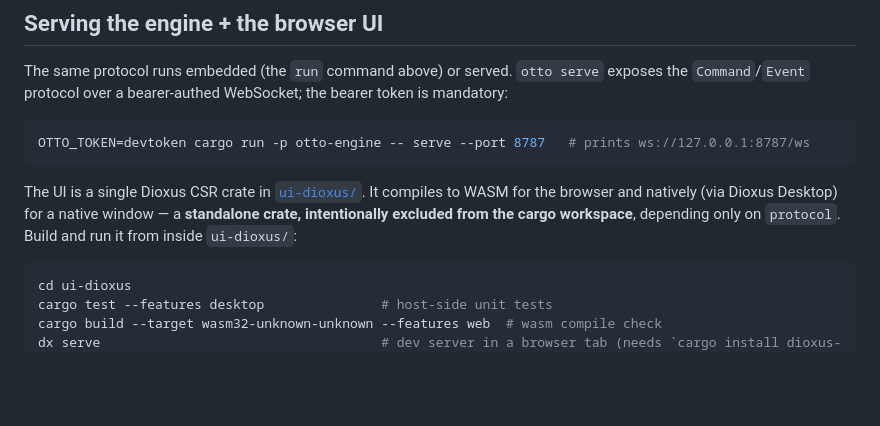
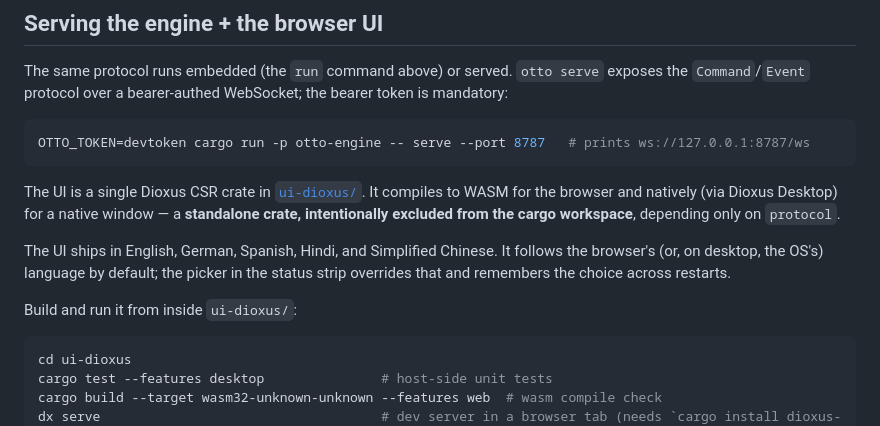
Before and after one commit to robhicks/otto, a Markdown page: README.md, the part around the change. GitHub-like rendering; blank space fills up the shorter version.

Commit message:
docs: note the ui-dioxus catalog rule and the shipped UI languages

````diff
--- a/README.md
+++ b/README.md
@@ -135,8 +135,13 @@ OTTO_TOKEN=devtoken cargo run -p otto-engine -- serve --port 8787   # prints ws:
 
 The UI is a single Dioxus CSR crate in [`ui-dioxus/`](ui-dioxus/). It compiles to WASM for the
 browser and natively (via Dioxus Desktop) for a native window — a **standalone crate, intentionally
-excluded from the cargo workspace**, depending only on `protocol`. Build and run it from inside
-`ui-dioxus/`:
+excluded from the cargo workspace**, depending only on `protocol`.
+
+The UI ships in English, German, Spanish, Hindi, and Simplified Chinese. It follows the browser's
+(or, on desktop, the OS's) language by default; the picker in the status strip overrides that and
+remembers the choice across restarts.
+
+Build and run it from inside `ui-dioxus/`:
 
 ```bash
 cd ui-dioxus
````
Also changed, not shown: CLAUDE.md (+10 -0 lines).
